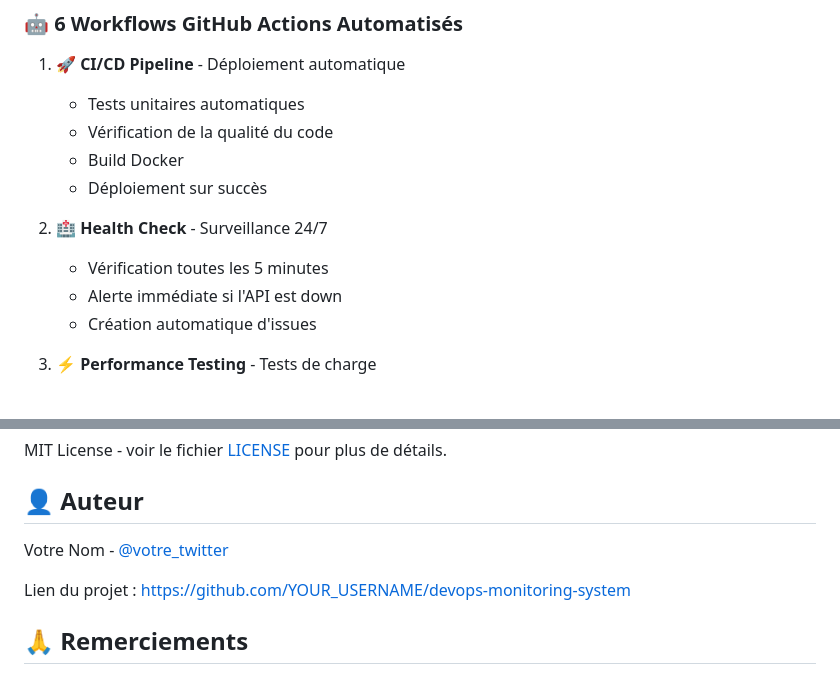
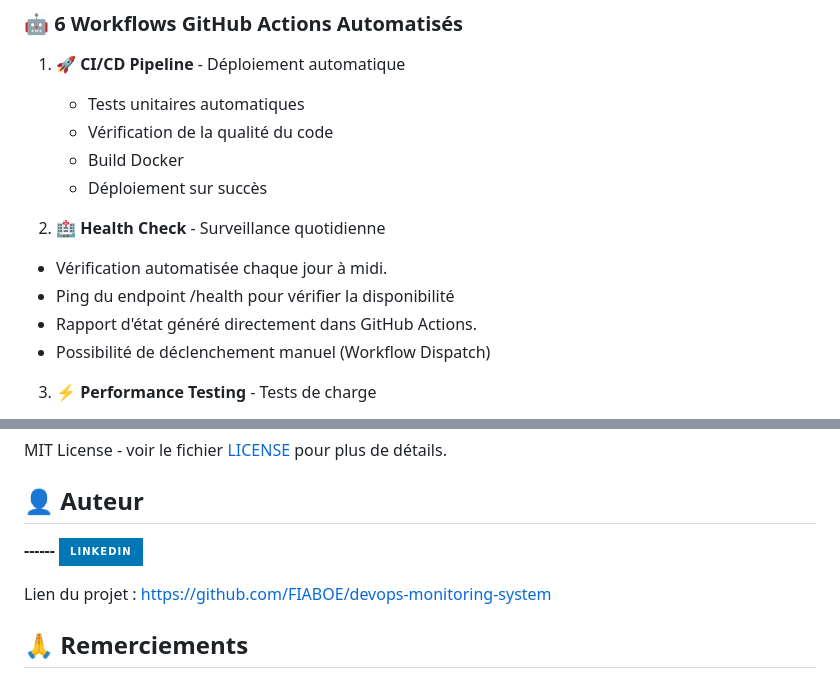
Before and after one commit to FIABOE/github-actions-test, a Markdown page: README.md, 2 parts joined by grey strips. Drawn GitHub-style; badges without logos.

Commit message:
docs: mise à jour du README

```diff
--- a/README.md
+++ b/README.md
@@ -24,10 +24,11 @@ Montrer comment GitHub Actions peut transformer un processus de développement m
    - Build Docker
    - Déploiement sur succès
 
-2. **🏥 Health Check** - Surveillance 24/7
-   - Vérification toutes les 5 minutes
-   - Alerte immédiate si l'API est down
-   - Création automatique d'issues
+2.  **🏥 Health Check** - Surveillance quotidienne
+   - Vérification automatisée chaque jour à midi.
+   - Ping du endpoint /health pour vérifier la disponibilité
+   - Rapport d'état généré directement dans GitHub Actions.
+   - Possibilité de déclenchement manuel (Workflow Dispatch)
 
 3. **⚡ Performance Testing** - Tests de charge
    - Mesure du temps de réponse
@@ -261,9 +262,10 @@ MIT License - voir le fichier [LICENSE](LICENSE) pour plus de détails.
 
 ## 👤 Auteur
 
-Votre Nom - [@votre_twitter](https://twitter.com/votre_twitter)
+**------**
+[![LinkedIn](https://img.shields.io/badge/LinkedIn-0077B5?style=for-the-badge&logo=linkedin&logoColor=white)](https://www.linkedin.com/in/data6ai-3b8624235/)
 
-Lien du projet : [https://github.com/YOUR_USERNAME/devops-monitoring-system](https://github.com/YOUR_USERNAME/devops-monitoring-system)
+Lien du projet : [https://github.com/FIABOE/devops-monitoring-system](https://github.com/FIABOE/devops-monitoring-system)
 
 ## 🙏 Remerciements
 
```
Also changed, not shown: other parts of README.md (+3 -3 lines).
